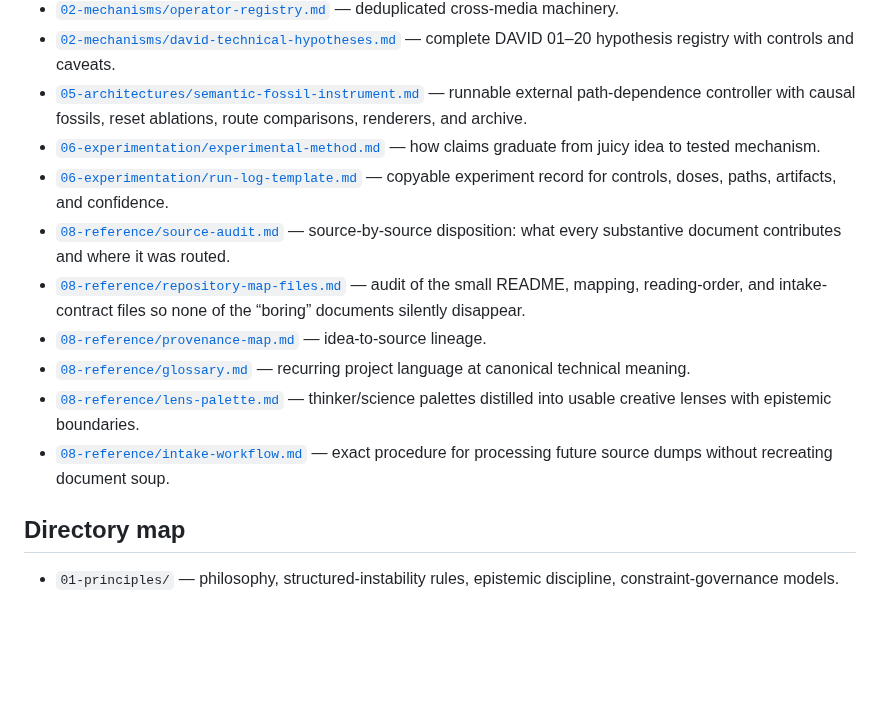
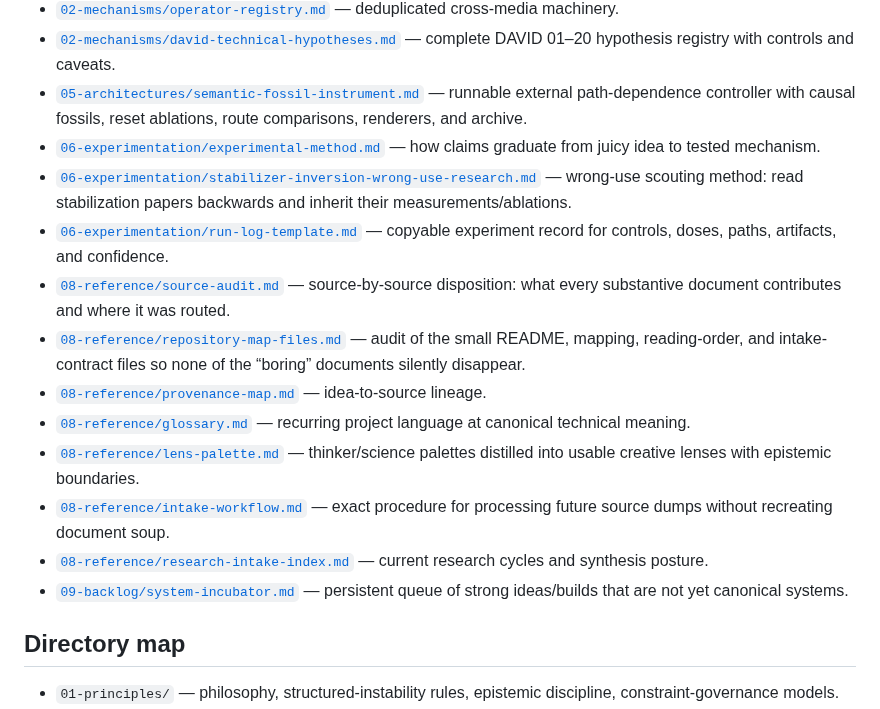
Before and after one commit to merrypranxter/ai_slop, a Markdown page: docs/README.md, the part around the change. Drawn GitHub-style; blank space fills up the shorter version.

Commit message:
Refresh canonical docs index with research workflow and incubator

```diff
--- a/docs/README.md
+++ b/docs/README.md
@@ -11,6 +11,7 @@ This directory is the **curated knowledge layer**. It is organized by what an id
 - [`02-mechanisms/david-technical-hypotheses.md`](02-mechanisms/david-technical-hypotheses.md) — complete DAVID 01–20 hypothesis registry with controls and caveats.
 - [`05-architectures/semantic-fossil-instrument.md`](05-architectures/semantic-fossil-instrument.md) — runnable external path-dependence controller with causal fossils, reset ablations, route comparisons, renderers, and archive.
 - [`06-experimentation/experimental-method.md`](06-experimentation/experimental-method.md) — how claims graduate from juicy idea to tested mechanism.
+- [`06-experimentation/stabilizer-inversion-wrong-use-research.md`](06-experimentation/stabilizer-inversion-wrong-use-research.md) — wrong-use scouting method: read stabilization papers backwards and inherit their measurements/ablations.
 - [`06-experimentation/run-log-template.md`](06-experimentation/run-log-template.md) — copyable experiment record for controls, doses, paths, artifacts, and confidence.
 - [`08-reference/source-audit.md`](08-reference/source-audit.md) — source-by-source disposition: what every substantive document contributes and where it was routed.
 - [`08-reference/repository-map-files.md`](08-reference/repository-map-files.md) — audit of the small README, mapping, reading-order, and intake-contract files so none of the “boring” documents silently disappear.
@@ -18,6 +19,8 @@ This directory is the **curated knowledge layer**. It is organized by what an id
 - [`08-reference/glossary.md`](08-reference/glossary.md) — recurring project language at canonical technical meaning.
 - [`08-reference/lens-palette.md`](08-reference/lens-palette.md) — thinker/science palettes distilled into usable creative lenses with epistemic boundaries.
 - [`08-reference/intake-workflow.md`](08-reference/intake-workflow.md) — exact procedure for processing future source dumps without recreating document soup.
+- [`08-reference/research-intake-index.md`](08-reference/research-intake-index.md) — current research cycles and synthesis posture.
+- [`09-backlog/system-incubator.md`](09-backlog/system-incubator.md) — persistent queue of strong ideas/builds that are not yet canonical systems.
 
 ## Directory map
 
```
